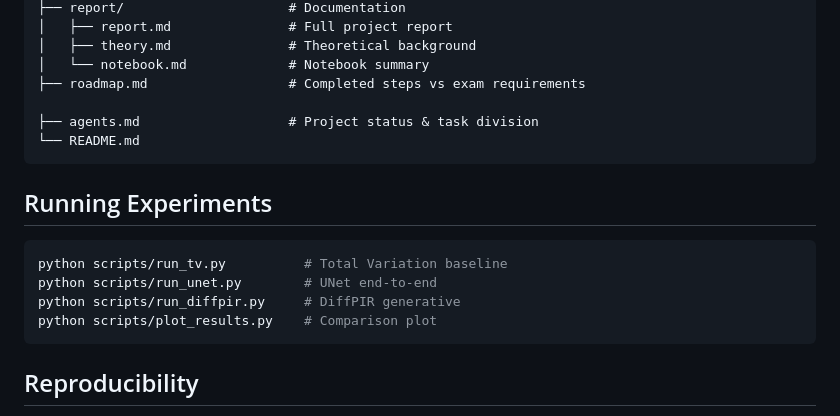
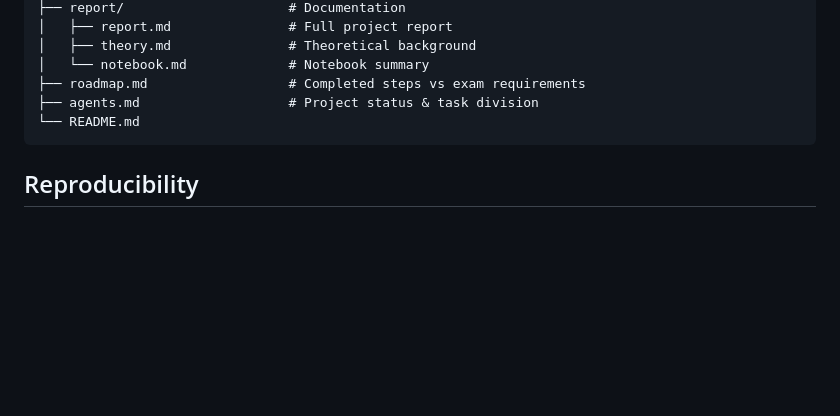
Before and after one commit to FrancescoCastaldi/ci-cervical-lbc, a Markdown page: README.md, the part around one of its changes. Rendered like a GitHub page; blank space fills up the shorter version.

Commit message:
Fixa formattazione README: alberatura, tabelle, sezioni duplicate

````diff
--- a/README.md
+++ b/README.md
@@ -122,18 +121,8 @@ ci-cervical-lbc/
 │   ├── theory.md               # Theoretical background
 │   └── notebook.md             # Notebook summary
 ├── roadmap.md                  # Completed steps vs exam requirements
-
 ├── agents.md                   # Project status & task division
 └── README.md
-```
-
-## Running Experiments
-
-```bash
-python scripts/run_tv.py          # Total Variation baseline
-python scripts/run_unet.py        # UNet end-to-end
-python scripts/run_diffpir.py     # DiffPIR generative
-python scripts/plot_results.py    # Comparison plot
 ```
 
 ## Reproducibility
````
Also changed, not shown: other parts of README.md (+2 -3 lines).
